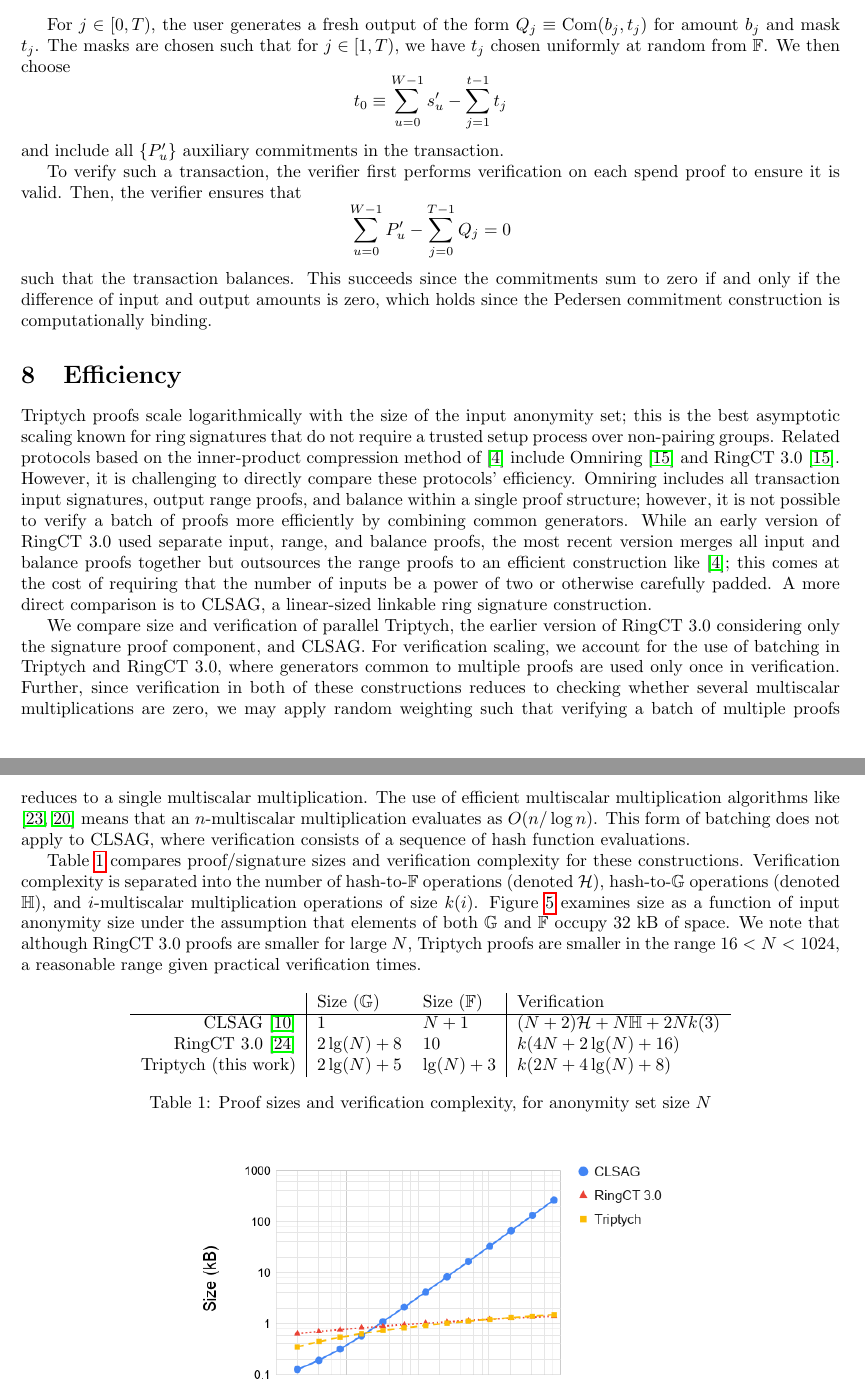
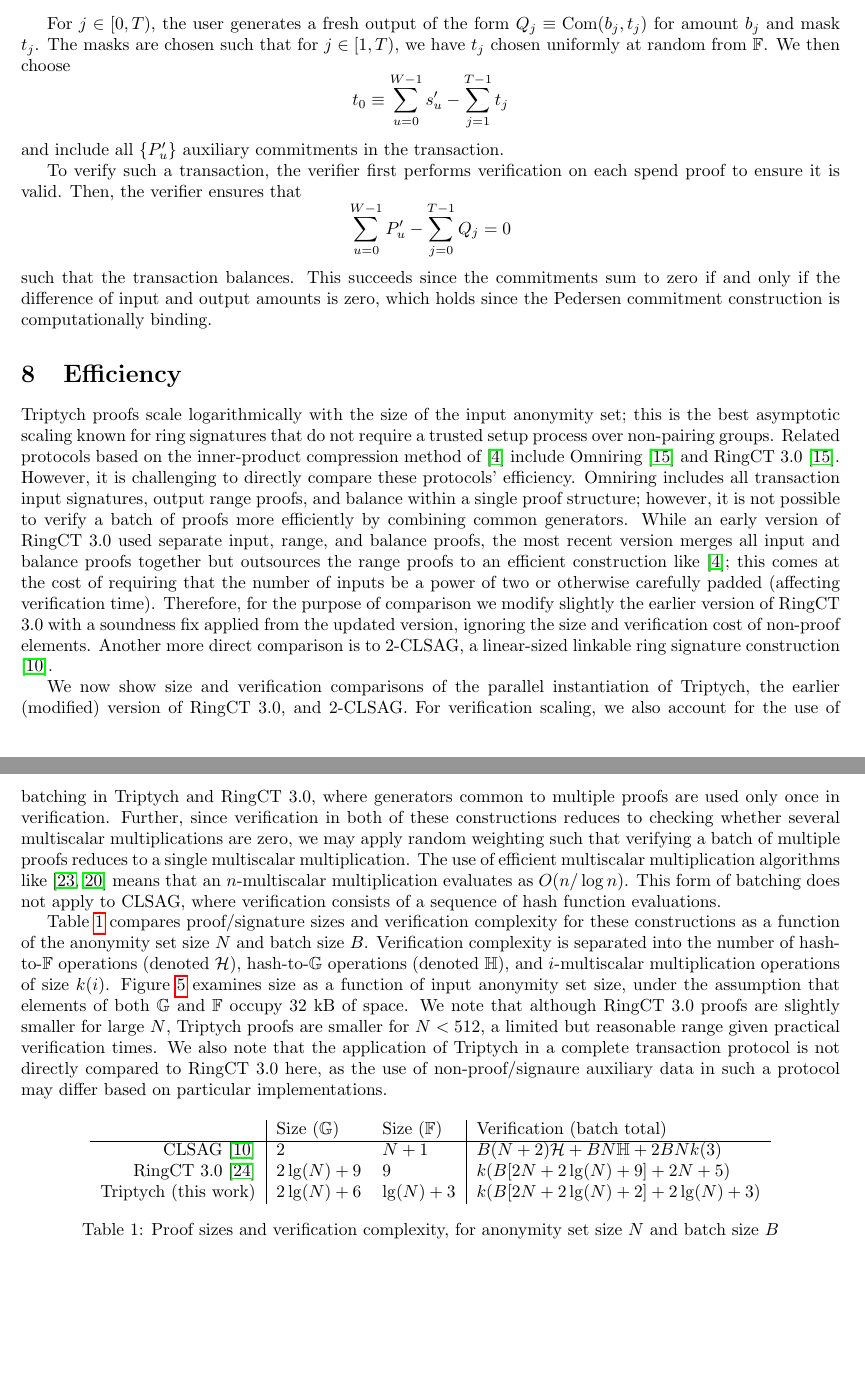
Before and after one commit to SarangNoether/skunkworks, a LaTeX paper (paper/iacr.tex): two parts of pages 13 and 14 of 16, joined at a grey line, cut so that both start at the same text, the shorter picture padded with empty space. Compiled offline with pdfLaTeX.

Commit message:
Paper update for efficiency data, narrative clarity, and typos

```diff
--- a/paper/iacr.tex
+++ b/paper/iacr.tex
@@ -523,7 +523,7 @@ $$\mathcal{P}_{par}(\{M_i\},\{P_i-P'_u\},r_u^{-1}U;(l_u,r_u,s_u-s'_u))$$
 
 For $j \in [0,T)$, the user generates a fresh output of the form $Q_j \equiv \com(b_j,t_j)$ for amount $b_j$ and mask $t_j$.
 The masks are chosen such that for $j \in [1,T)$, we have $t_j$ chosen uniformly at random from $\F$.
-We then choose $$t_0 \equiv \sum_{u=0}^{W-1} s_u' -\sum_{j=1}^{t-1} t_j$$ and include all $\{P'_u\}$ auxiliary commitments in the transaction.
+We then choose $$t_0 \equiv \sum_{u=0}^{W-1} s_u' -\sum_{j=1}^{T-1} t_j$$ and include all $\{P'_u\}$ auxiliary commitments in the transaction.
 
 To verify such a transaction, the verifier first performs verification on each spend proof to ensure it is valid.
 Then, the verifier ensures that $$\sum_{u=0}^{W-1} P'_u - \sum_{j=0}^{T-1} Q_j = 0$$ such that the transaction balances.
@@ -535,30 +535,32 @@ Triptych proofs scale logarithmically with the size of the input anonymity set;
 Related protocols based on the inner-product compression method of \cite{bulletproofs} include Omniring \cite{omniring} and RingCT 3.0 \cite{omniring}.
 However, it is challenging to directly compare these protocols' efficiency.
 Omniring includes all transaction input signatures, output range proofs, and balance within a single proof structure; however, it is not possible to verify a batch of proofs more efficiently by combining common generators.
-While an early version of RingCT 3.0 used separate input, range, and balance proofs, the most recent version merges all input and balance proofs together but outsources the range proofs to an efficient construction like \cite{bulletproofs}; this comes at the cost of requiring that the number of inputs be a power of two or otherwise carefully padded.
-A more direct comparison is to CLSAG, a linear-sized linkable ring signature construction.
+While an early version of RingCT 3.0 used separate input, range, and balance proofs, the most recent version merges all input and balance proofs together but outsources the range proofs to an efficient construction like \cite{bulletproofs}; this comes at the cost of requiring that the number of inputs be a power of two or otherwise carefully padded (affecting verification time).
+Therefore, for the purpose of comparison we modify slightly the earlier version of RingCT 3.0 with a soundness fix applied from the updated version, ignoring the size and verification cost of non-proof elements.
+Another more direct comparison is to $2$-CLSAG, a linear-sized linkable ring signature construction \cite{clsag}.
 
-We compare size and verification of parallel Triptych, the earlier version of RingCT 3.0 considering only the signature proof component, and CLSAG.
-For verification scaling, we account for the use of batching in Triptych and RingCT 3.0, where generators common to multiple proofs are used only once in verification.
+We now show size and verification comparisons of the parallel instantiation of Triptych, the earlier (modified) version of RingCT 3.0, and $2$-CLSAG.
+For verification scaling, we also account for the use of batching in Triptych and RingCT 3.0, where generators common to multiple proofs are used only once in verification.
 Further, since verification in both of these constructions reduces to checking whether several multiscalar multiplications are zero, we may apply random weighting such that verifying a batch of multiple proofs reduces to a single multiscalar multiplication.
 The use of efficient multiscalar multiplication algorithms like \cite{straus,pippenger} means that an $n$-multiscalar multiplication evaluates as $O(n/\log n)$.
 This form of batching does not apply to CLSAG, where verification consists of a sequence of hash function evaluations.
 
-Table \ref{table:size} compares proof/signature sizes and verification complexity for these constructions.
+Table \ref{table:size} compares proof/signature sizes and verification complexity for these constructions as a function of the anonymity set size $N$ and batch size $B$.
 Verification complexity is separated into the number of hash-to-$\F$ operations (denoted $\hs$), hash-to-$\G$ operations (denoted $\hp$), and $i$-multiscalar multiplication operations of size $k(i)$.
-Figure \ref{fig:size} examines size as a function of input anonymity size under the assumption that elements of both $\G$ and $\F$ occupy $32$ kB of space.
-We note that although RingCT 3.0 proofs are smaller for large $N$, Triptych proofs are smaller in the range $16 < N < 1024$, a reasonable range given practical verification times.
+Figure \ref{fig:size} examines size as a function of input anonymity set size, under the assumption that elements of both $\G$ and $\F$ occupy $32$ kB of space.
+We note that although RingCT 3.0 proofs are slightly smaller for large $N$, Triptych proofs are smaller for $N < 512$, a limited but reasonable range given practical verification times.
+We also note that the application of Triptych in a complete transaction protocol is not directly compared to RingCT 3.0 here, as the use of non-proof/signaure auxiliary data in such a protocol may differ based on particular implementations.
 
 \begin{table}[h]
 \centering
 \begin{tabular}{r|ll|l}
-& Size ($\G$) & Size ($\F$) & Verification \\
+& Size ($\G$) & Size ($\F$) & Verification (batch total) \\
 \hline
-CLSAG \cite{clsag} & $1$ & $N + 1$ & $(N + 2) \hs + N \hp + 2N k(3)$ \\
-RingCT 3.0 \cite{rct3} & $2\lg(N) + 8$ & $10$ & $k(4N + 2\lg(N) + 16)$ \\
-Triptych (this work) & $2\lg(N) + 5$ & $\lg(N) + 3$ & $k(2N + 4\lg(N) + 8)$
+CLSAG \cite{clsag} & $2$ & $N + 1$ & $B(N + 2) \hs + BN \hp + 2BN k(3)$ \\
+RingCT 3.0 \cite{rct3} & $2\lg(N) + 9$ & $9$ & $k(B[2N + 2\lg(N) + 9] + 2N + 5)$ \\
+Triptych (this work) & $2\lg(N) + 6$ & $\lg(N) + 3$ & $k(B[2N + 2\lg(N) + 2] + 2\lg(N) + 3)$
 \end{tabular}
-\caption{Proof sizes and verification complexity, for anonymity set size $N$}
+\caption{Proof sizes and verification complexity, for anonymity set size $N$ and batch size $B$}
 \label{table:size}
 \end{table}
 
```
Also changed, not shown: paper/size.png, paper/iacr.tex (2 more changed lines).
